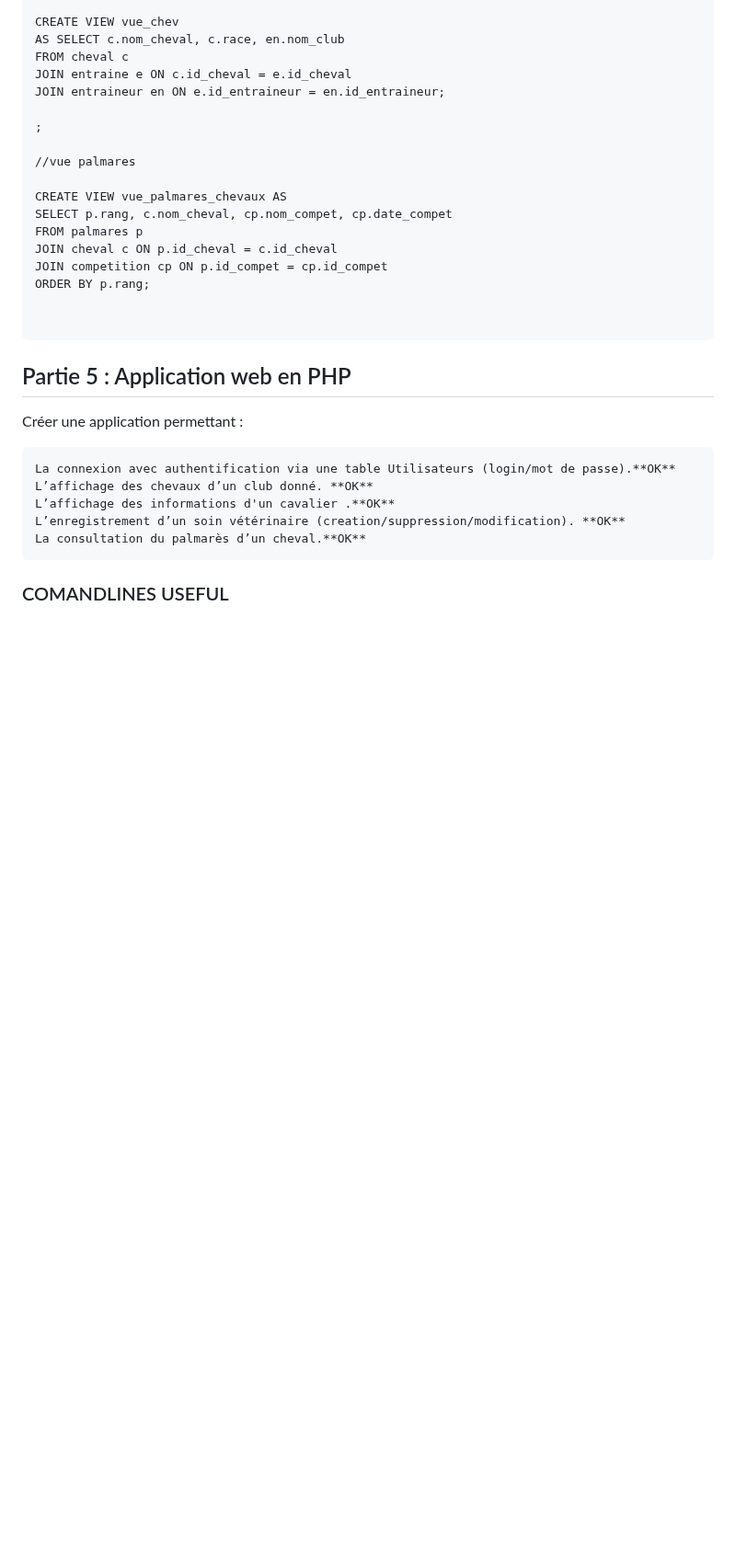
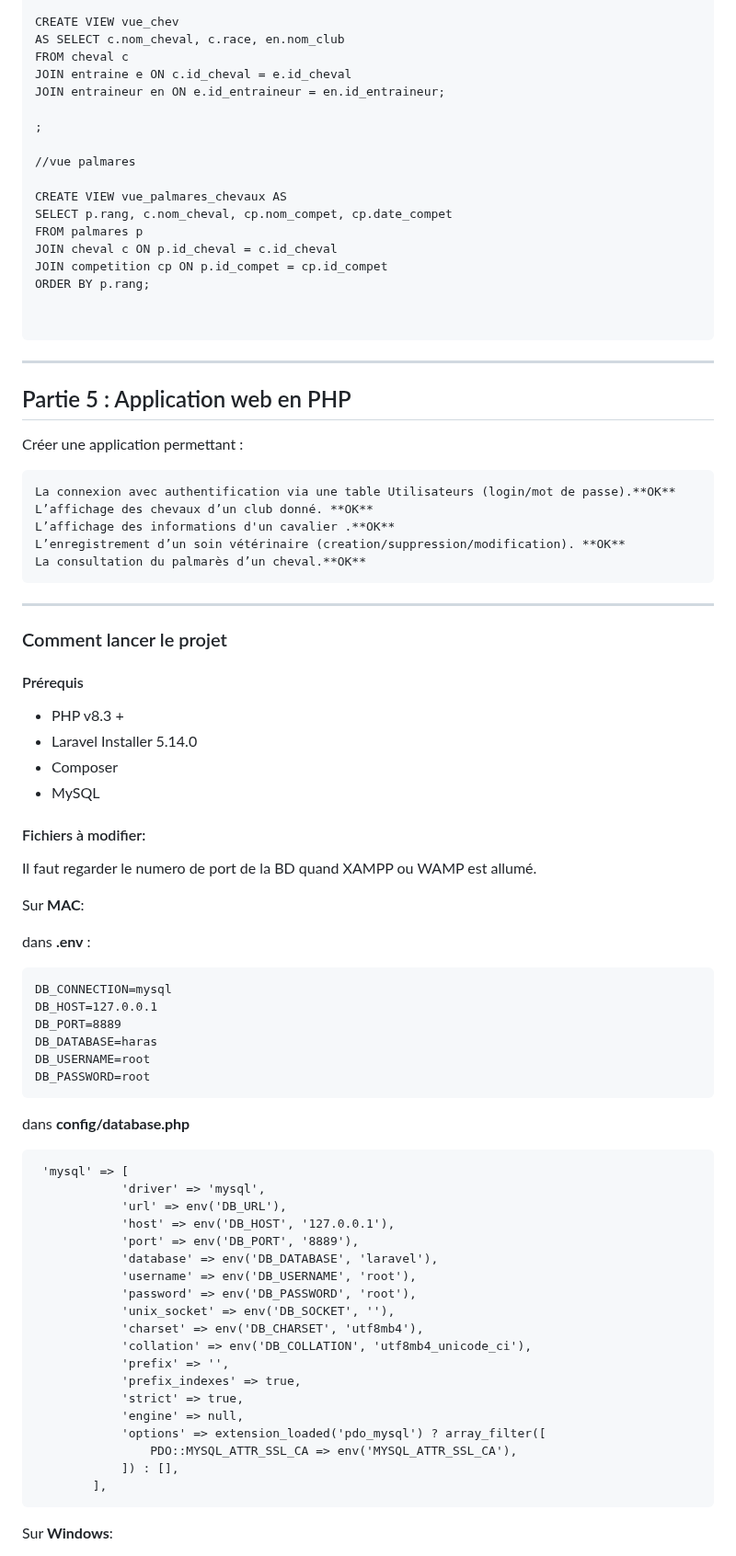
Before and after one commit to dohaab14/harassss, a Markdown page: README.md, the part around one of its changes. Shown at 92% size. Drawn GitHub-style; blank space fills up the shorter version.

````diff
--- a/README.md
+++ b/README.md
@@ -134,6 +150,8 @@ ORDER BY p.rang;
 
 
 ```
+-----
+
 ## Partie 5 : Application web en PHP
 
 Créer une application permettant :
@@ -143,4 +161,53 @@ Créer une application permettant :
     L’affichage des informations d'un cavalier .**OK**
     L’enregistrement d’un soin vétérinaire (creation/suppression/modification). **OK**
     La consultation du palmarès d’un cheval.**OK**
-### COMANDLINES USEFUL
+-----
+
+### Comment lancer le projet
+
+#### Prérequis
+
+- PHP v8.3 +
+- Laravel Installer 5.14.0
+- Composer
+- MySQL
+
+#### Fichiers à modifier:
+Il faut regarder le numero de port de la BD quand XAMPP ou WAMP est allumé.
+
+Sur **MAC**:
+
+dans **.env** :
+```
+DB_CONNECTION=mysql
+DB_HOST=127.0.0.1
+DB_PORT=8889
+DB_DATABASE=haras
+DB_USERNAME=root
+DB_PASSWORD=root
+```
+
+dans **config/database.php**
+```
+ 'mysql' => [
+            'driver' => 'mysql',
+            'url' => env('DB_URL'),
+            'host' => env('DB_HOST', '127.0.0.1'),
+            'port' => env('DB_PORT', '8889'),
+            'database' => env('DB_DATABASE', 'laravel'),
+            'username' => env('DB_USERNAME', 'root'),
+            'password' => env('DB_PASSWORD', 'root'),
+            'unix_socket' => env('DB_SOCKET', ''),
+            'charset' => env('DB_CHARSET', 'utf8mb4'),
+            'collation' => env('DB_COLLATION', 'utf8mb4_unicode_ci'),
+            'prefix' => '',
+            'prefix_indexes' => true,
+            'strict' => true,
+            'engine' => null,
+            'options' => extension_loaded('pdo_mysql') ? array_filter([
+                PDO::MYSQL_ATTR_SSL_CA => env('MYSQL_ATTR_SSL_CA'),
+            ]) : [],
+        ],
+```
+Sur **Windows**:
+
````
Also changed, not shown: other parts of README.md (+54 -65 lines).
